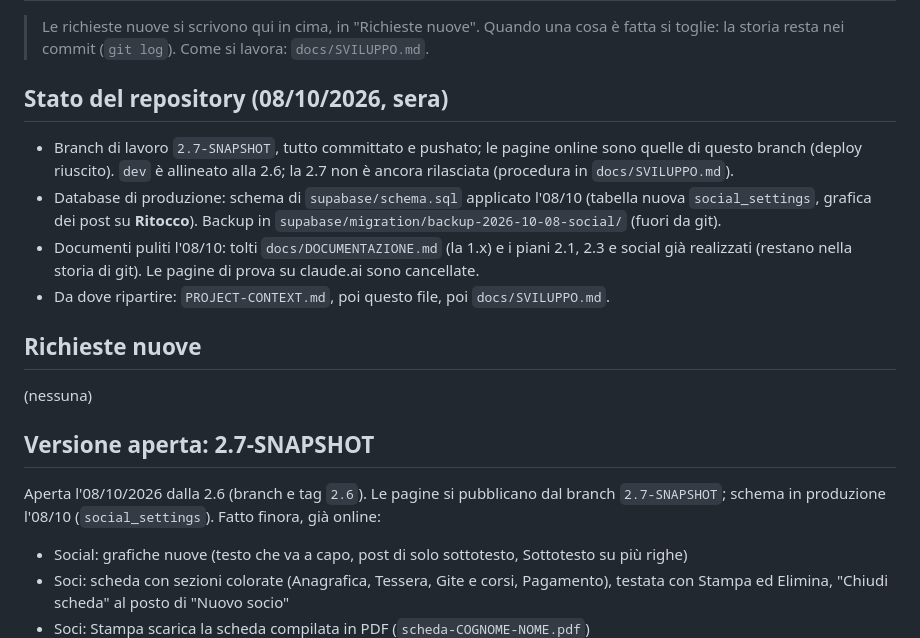
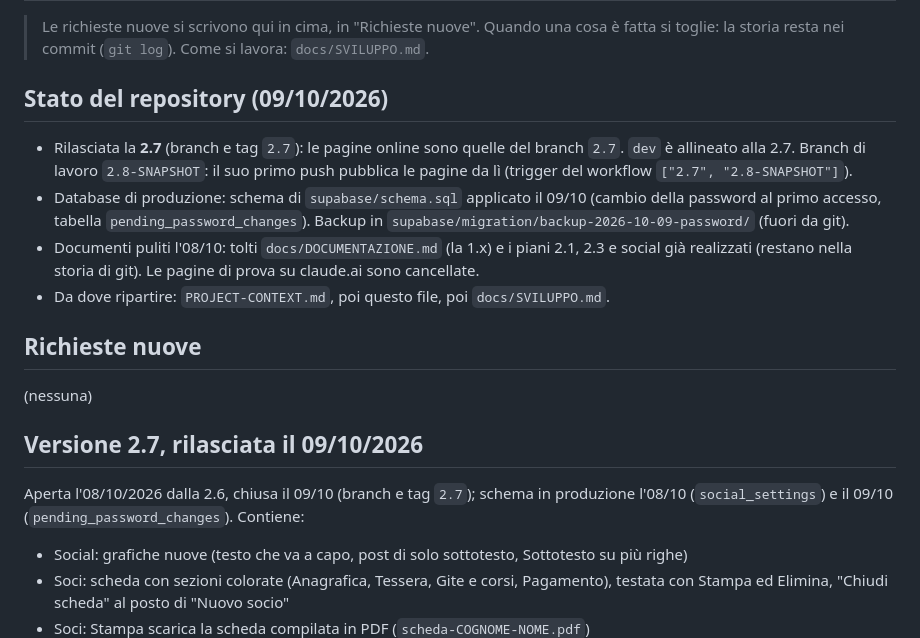
Before and after one commit to Darkglassd3v/sciclub-donbosco, a Markdown page: TODO.md, the part around one of its changes. Rendered like a GitHub page.

Commit message:
docs: 2.7 fatta, cambio password al primo accesso e Reimposta password

```diff
--- a/TODO.md
+++ b/TODO.md
@@ -3,14 +3,14 @@
 > Le richieste nuove si scrivono qui in cima, in "Richieste nuove". Quando una cosa è fatta si
 > toglie: la storia resta nei commit (`git log`). Come si lavora: `docs/SVILUPPO.md`.
 
-## Stato del repository (08/10/2026, sera)
+## Stato del repository (09/10/2026)
 
-- Branch di lavoro `2.7-SNAPSHOT`, tutto committato e pushato; le pagine online sono quelle di
-  questo branch (deploy riuscito). `dev` è allineato alla 2.6; la 2.7 non è ancora rilasciata
-  (procedura in `docs/SVILUPPO.md`).
-- Database di produzione: schema di `supabase/schema.sql` applicato l'08/10 (tabella nuova
-  `social_settings`, grafica dei post su **Ritocco**). Backup in
-  `supabase/migration/backup-2026-10-08-social/` (fuori da git).
+- Rilasciata la **2.7** (branch e tag `2.7`): le pagine online sono quelle del branch `2.7`.
+  `dev` è allineato alla 2.7. Branch di lavoro `2.8-SNAPSHOT`: il suo primo push pubblica le
+  pagine da lì (trigger del workflow `["2.7", "2.8-SNAPSHOT"]`).
+- Database di produzione: schema di `supabase/schema.sql` applicato il 09/10 (cambio della
+  password al primo accesso, tabella `pending_password_changes`). Backup in
+  `supabase/migration/backup-2026-10-09-password/` (fuori da git).
 - Documenti puliti l'08/10: tolti `docs/DOCUMENTAZIONE.md` (la 1.x) e i piani 2.1, 2.3 e social
   già realizzati (restano nella storia di git). Le pagine di prova su claude.ai sono cancellate.
 - Da dove ripartire: `PROJECT-CONTEXT.md`, poi questo file, poi `docs/SVILUPPO.md`.
@@ -19,10 +19,10 @@
 
 (nessuna)
 
-## Versione aperta: 2.7-SNAPSHOT
+## Versione 2.7, rilasciata il 09/10/2026
 
-Aperta l'08/10/2026 dalla 2.6 (branch e tag `2.6`). Le pagine si pubblicano dal branch
-`2.7-SNAPSHOT`; schema in produzione l'08/10 (`social_settings`). Fatto finora, già online:
+Aperta l'08/10/2026 dalla 2.6, chiusa il 09/10 (branch e tag `2.7`); schema in produzione
+l'08/10 (`social_settings`) e il 09/10 (`pending_password_changes`). Contiene:
 
 - Social: grafiche nuove (testo che va a capo, post di solo sottotesto, Sottotesto su più righe)
 - Soci: scheda con sezioni colorate (Anagrafica, Tessera, Gite e corsi, Pagamento), testata con
```
Also changed, not shown: other parts of TODO.md (+1 -1 lines), docs/SVILUPPO.md (+1 -1 lines).
